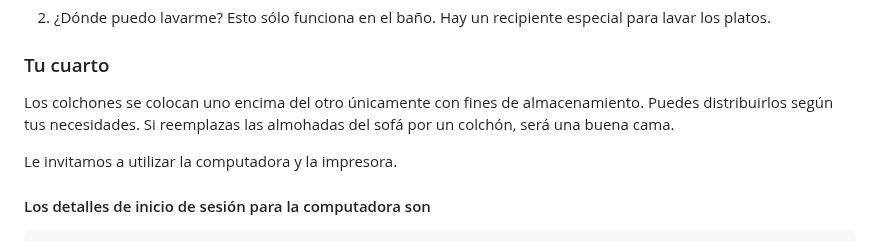
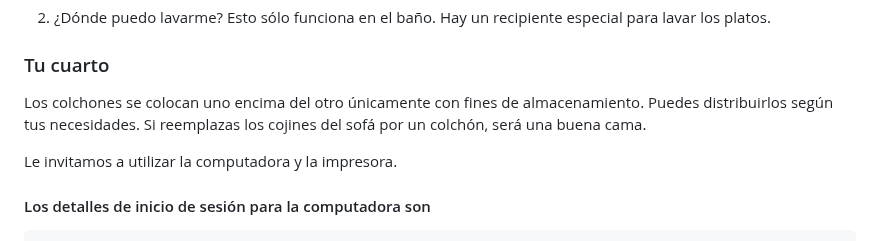
Before and after one commit to NULLzuEINS/thebox-docs, a Markdown page: README.es.md, the part around the change. GitHub-like rendering.

Commit message:
docs: Added README."es".md translation via https://github.com/dephraiim/translate-readme

```diff
--- a/README.es.md
+++ b/README.es.md
@@ -48,7 +48,7 @@ Como suelo comer abajo con mi familia, la cocina es muy espartana. Desafortunada
 
 ### Tu cuarto
 
-Los colchones se colocan uno encima del otro únicamente con fines de almacenamiento. Puedes distribuirlos según tus necesidades. Si reemplazas las almohadas del sofá por un colchón, será una buena cama.
+Los colchones se colocan uno encima del otro únicamente con fines de almacenamiento. Puedes distribuirlos según tus necesidades. Si reemplazas los cojines del sofá por un colchón, será una buena cama.
 
 Le invitamos a utilizar la computadora y la impresora.
 
```
